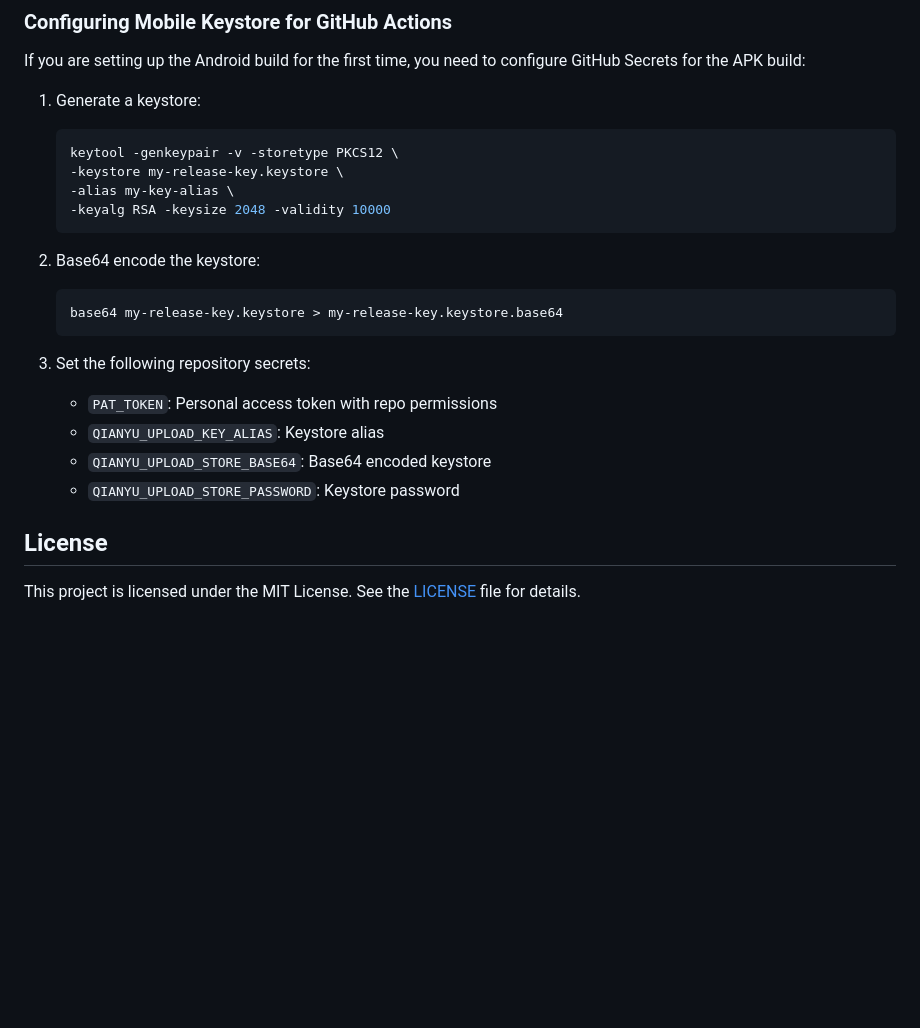
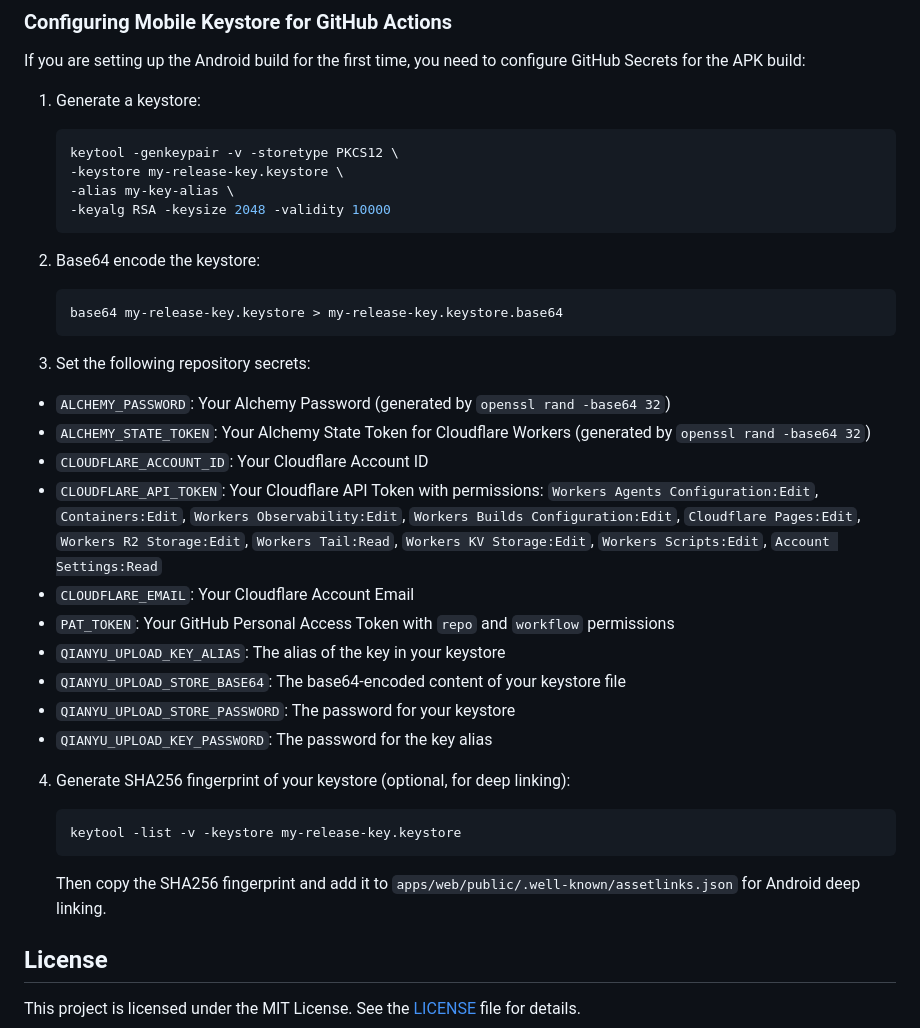
Before and after one commit to tiesen243/qianyu, a Markdown page: README.md, the part around one of its changes. Drawn GitHub-style; blank space fills up the shorter version.

Commit message:
docs: update secrets config

````diff
--- a/README.md
+++ b/README.md
@@ -111,6 +116,7 @@ This project uses **GitHub Actions** to automate code quality checks, releases,
 If you are setting up the Android build for the first time, you need to configure GitHub Secrets for the APK build:
 
 1. Generate a keystore:
+
    ```bash
    keytool -genkeypair -v -storetype PKCS12 \
    -keystore my-release-key.keystore \
@@ -119,15 +125,31 @@ If you are setting up the Android build for the first time, you need to configur
    ```
 
 2. Base64 encode the keystore:
+
    ```bash
    base64 my-release-key.keystore > my-release-key.keystore.base64
    ```
 
 3. Set the following repository secrets:
-   - `PAT_TOKEN`: Personal access token with repo permissions
-   - `QIANYU_UPLOAD_KEY_ALIAS`: Keystore alias
-   - `QIANYU_UPLOAD_STORE_BASE64`: Base64 encoded keystore
-   - `QIANYU_UPLOAD_STORE_PASSWORD`: Keystore password
+
+- `ALCHEMY_PASSWORD`: Your Alchemy Password (generated by `openssl rand -base64 32`)
+- `ALCHEMY_STATE_TOKEN`: Your Alchemy State Token for Cloudflare Workers (generated by `openssl rand -base64 32`)
+- `CLOUDFLARE_ACCOUNT_ID`: Your Cloudflare Account ID
+- `CLOUDFLARE_API_TOKEN`: Your Cloudflare API Token with permissions: `Workers Agents Configuration:Edit`, `Containers:Edit`, `Workers Observability:Edit`, `Workers Builds Configuration:Edit`, `Cloudflare Pages:Edit`, `Workers R2 Storage:Edit`, `Workers Tail:Read`, `Workers KV Storage:Edit`, `Workers Scripts:Edit`, `Account Settings:Read`
+- `CLOUDFLARE_EMAIL`: Your Cloudflare Account Email
+- `PAT_TOKEN`: Your GitHub Personal Access Token with `repo` and `workflow` permissions
+- `QIANYU_UPLOAD_KEY_ALIAS`: The alias of the key in your keystore
+- `QIANYU_UPLOAD_STORE_BASE64`: The base64-encoded content of your keystore file
+- `QIANYU_UPLOAD_STORE_PASSWORD`: The password for your keystore
+- `QIANYU_UPLOAD_KEY_PASSWORD`: The password for the key alias
+
+4. Generate SHA256 fingerprint of your keystore (optional, for deep linking):
+
+   ```bash
+   keytool -list -v -keystore my-release-key.keystore
+   ```
+
+   Then copy the SHA256 fingerprint and add it to `apps/web/public/.well-known/assetlinks.json` for Android deep linking.
 
 ## License
 
````
Also changed, not shown: other parts of README.md (+5 -0 lines).
